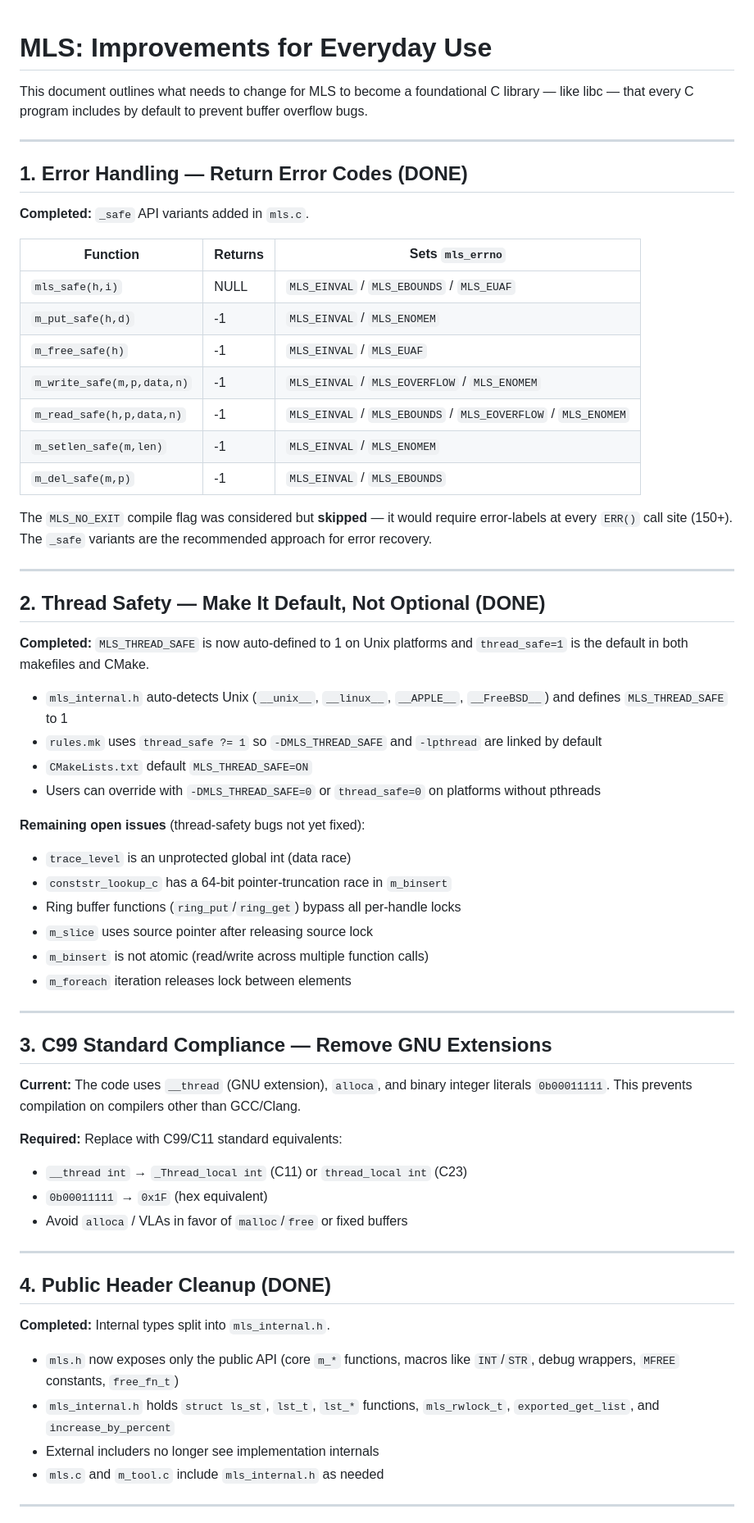
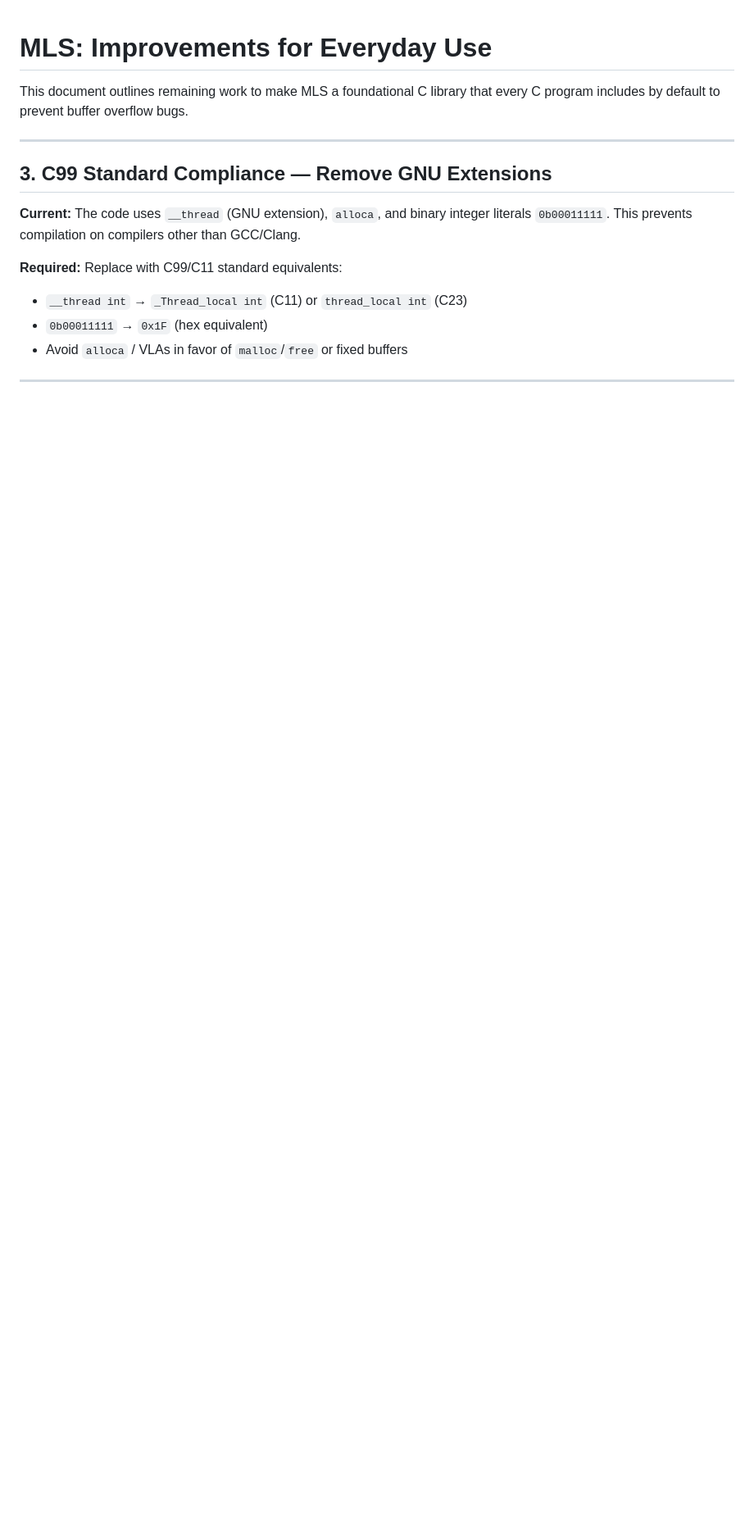
Before and after one commit to xtforever/mls, a Markdown page: IMPROVEMENTS.md, the part around one of its changes. Shown at 82% size. Rendered like a GitHub page; blank space fills up the shorter version.

Commit message:
IMPROVEMENTS: remove completed chapters, keep only remaining work

```diff
--- a/IMPROVEMENTS.md
+++ b/IMPROVEMENTS.md
@@ -1,52 +1,8 @@
 # MLS: Improvements for Everyday Use
 
-This document outlines what needs to change for MLS to become a
-foundational C library — like libc — that every C program includes
-by default to prevent buffer overflow bugs.
-
----
-
-## 1. Error Handling — Return Error Codes (DONE)
-
-**Completed:** `_safe` API variants added in `mls.c`.
-
-| Function | Returns | Sets `mls_errno` |
-|---|---|---|
-| `mls_safe(h,i)` | NULL | `MLS_EINVAL` / `MLS_EBOUNDS` / `MLS_EUAF` |
-| `m_put_safe(h,d)` | -1 | `MLS_EINVAL` / `MLS_ENOMEM` |
-| `m_free_safe(h)` | -1 | `MLS_EINVAL` / `MLS_EUAF` |
-| `m_write_safe(m,p,data,n)` | -1 | `MLS_EINVAL` / `MLS_EOVERFLOW` / `MLS_ENOMEM` |
-| `m_read_safe(h,p,data,n)` | -1 | `MLS_EINVAL` / `MLS_EBOUNDS` / `MLS_EOVERFLOW` / `MLS_ENOMEM` |
-| `m_setlen_safe(m,len)` | -1 | `MLS_EINVAL` / `MLS_ENOMEM` |
-| `m_del_safe(m,p)` | -1 | `MLS_EINVAL` / `MLS_EBOUNDS` |
-
-The `MLS_NO_EXIT` compile flag was considered but **skipped** — it
-would require error-labels at every `ERR()` call site (150+). The
-`_safe` variants are the recommended approach for error recovery.
-
----
-
-## 2. Thread Safety — Make It Default, Not Optional (DONE)
-
-**Completed:** `MLS_THREAD_SAFE` is now auto-defined to 1 on Unix
-platforms and `thread_safe=1` is the default in both makefiles and
-CMake.
-
-- `mls_internal.h` auto-detects Unix (`__unix__`, `__linux__`,
-  `__APPLE__`, `__FreeBSD__`) and defines `MLS_THREAD_SAFE` to 1
-- `rules.mk` uses `thread_safe ?= 1` so `-DMLS_THREAD_SAFE`
-  and `-lpthread` are linked by default
-- `CMakeLists.txt` default `MLS_THREAD_SAFE=ON`
-- Users can override with `-DMLS_THREAD_SAFE=0` or `thread_safe=0`
-  on platforms without pthreads
-
-**Remaining open issues** (thread-safety bugs not yet fixed):
-- `trace_level` is an unprotected global int (data race)
-- `conststr_lookup_c` has a 64-bit pointer-truncation race in `m_binsert`
-- Ring buffer functions (`ring_put`/`ring_get`) bypass all per-handle locks
-- `m_slice` uses source pointer after releasing source lock
-- `m_binsert` is not atomic (read/write across multiple function calls)
-- `m_foreach` iteration releases lock between elements
+This document outlines remaining work to make MLS a foundational C
+library that every C program includes by default to prevent buffer
+overflow bugs.
 
 ---
 
@@ -63,17 +19,3 @@ compilers other than GCC/Clang.
 
 ---
 
-## 4. Public Header Cleanup (DONE)
-
-**Completed:** Internal types split into `mls_internal.h`.
-
-- `mls.h` now exposes only the public API (core `m_*` functions,
-  macros like `INT`/`STR`, debug wrappers, `MFREE` constants,
-  `free_fn_t`)
-- `mls_internal.h` holds `struct ls_st`, `lst_t`, `lst_*` functions,
-  `mls_rwlock_t`, `exported_get_list`, and `increase_by_percent`
-- External includers no longer see implementation internals
-- `mls.c` and `m_tool.c` include `mls_internal.h` as needed
-
----
-
```
Also changed, not shown: other parts of IMPROVEMENTS.md (+31 -118 lines).
